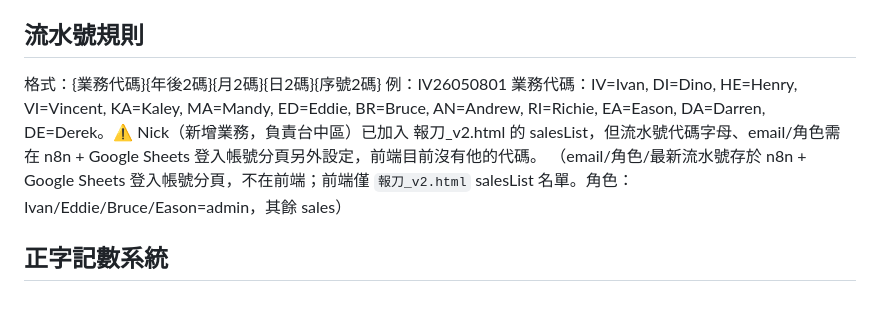
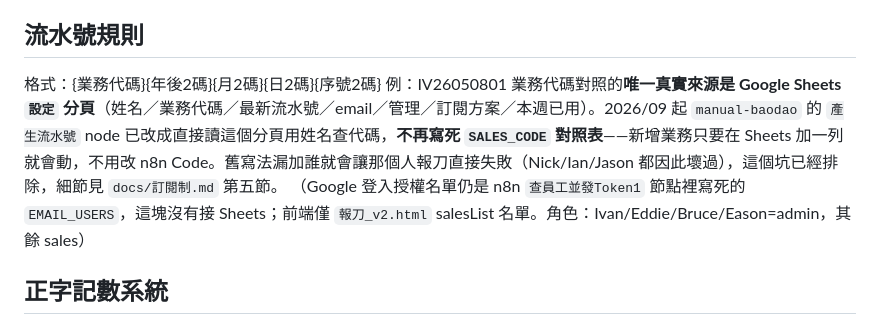
Before and after one commit to a29052908/YD-Jiang, a Markdown page: CLAUDE.md, the part around the change. Rendered like a GitHub page.

```diff
--- a/CLAUDE.md
+++ b/CLAUDE.md
@@ -83,8 +83,8 @@
 ## 流水號規則
 格式：{業務代碼}{年後2碼}{月2碼}{日2碼}{序號2碼}
 例：IV26050801
-業務代碼：IV=Ivan, DI=Dino, HE=Henry, VI=Vincent, KA=Kaley, MA=Mandy, ED=Eddie, BR=Bruce, AN=Andrew, RI=Richie, EA=Eason, DA=Darren, DE=Derek。⚠️ Nick（新增業務，負責台中區）已加入 報刀_v2.html 的 salesList，但流水號代碼字母、email/角色需在 n8n + Google Sheets 登入帳號分頁另外設定，前端目前沒有他的代碼。
-（email/角色/最新流水號存於 n8n + Google Sheets 登入帳號分頁，不在前端；前端僅 `報刀_v2.html` salesList 名單。角色：Ivan/Eddie/Bruce/Eason=admin，其餘 sales）
+業務代碼對照的**唯一真實來源是 Google Sheets `設定` 分頁**（姓名／業務代碼／最新流水號／email／管理／訂閱方案／本週已用）。2026/09 起 `manual-baodao` 的 `產生流水號` node 已改成直接讀這個分頁用姓名查代碼，**不再寫死 `SALES_CODE` 對照表**——新增業務只要在 Sheets 加一列就會動，不用改 n8n Code。舊寫法漏加誰就會讓那個人報刀直接失敗（Nick/Ian/Jason 都因此壞過），這個坑已經排除，細節見 `docs/訂閱制.md` 第五節。
+（Google 登入授權名單仍是 n8n `查員工並發Token1` 節點裡寫死的 `EMAIL_USERS`，這塊沒有接 Sheets；前端僅 `報刀_v2.html` salesList 名單。角色：Ivan/Eddie/Bruce/Eason=admin，其餘 sales）
 
 ## 正字記數系統
 ### 報刀_v2.html（已完成）
```
Also changed, not shown: docs/SOP.md (+14 -14 lines).
